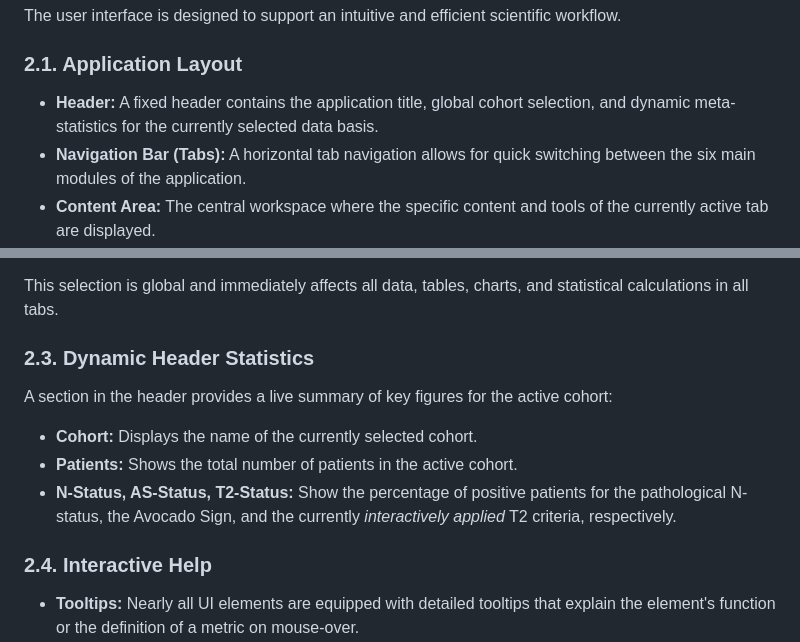
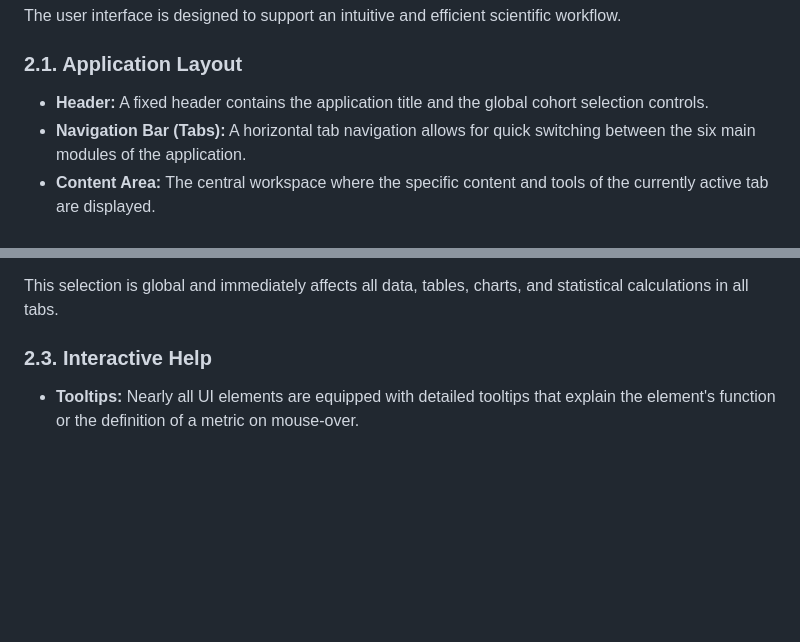
Before and after one commit to mlurz92/AvocadoSign-Radiology, a Markdown page: docs/Application_Guide.md, 2 parts joined by grey strips. Rendered like a GitHub page; blank space fills up the shorter version.

```diff
--- a/docs/Application_Guide.md
+++ b/docs/Application_Guide.md
@@ -23,7 +23,7 @@ The application supports the entire research workflow, from data exploration and
 The user interface is designed to support an intuitive and efficient scientific workflow.
 
 ### 2.1. Application Layout
-*   **Header:** A fixed header contains the application title, global cohort selection, and dynamic meta-statistics for the currently selected data basis.
+*   **Header:** A fixed header contains the application title and the global cohort selection controls.
 *   **Navigation Bar (Tabs):** A horizontal tab navigation allows for quick switching between the six main modules of the application.
 *   **Content Area:** The central workspace where the specific content and tools of the currently active tab are displayed.
 
@@ -35,13 +35,7 @@ The global cohort selection is a central control concept. Three buttons in the h
 
 This selection is global and immediately affects all data, tables, charts, and statistical calculations in all tabs.
 
-### 2.3. Dynamic Header Statistics
-A section in the header provides a live summary of key figures for the active cohort:
-*   **Cohort:** Displays the name of the currently selected cohort.
-*   **Patients:** Shows the total number of patients in the active cohort.
-*   **N-Status, AS-Status, T2-Status:** Show the percentage of positive patients for the pathological N-status, the Avocado Sign, and the currently *interactively applied* T2 criteria, respectively.
-
-### 2.4. Interactive Help
+### 2.3. Interactive Help
 *   **Tooltips:** Nearly all UI elements are equipped with detailed tooltips that explain the element's function or the definition of a metric on mouse-over.
 *   **Quick Guide:** A **?** button in the header opens a modal window with a comprehensive quick guide to all features.
 
```
